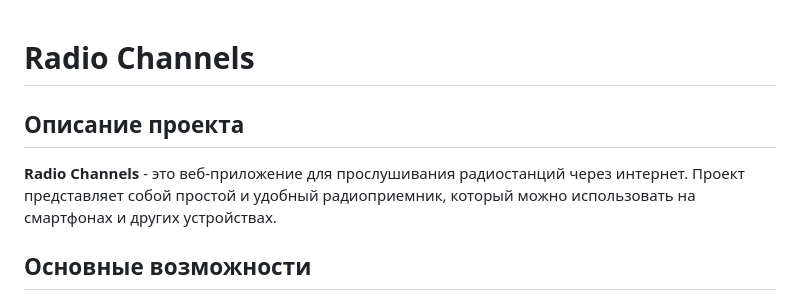
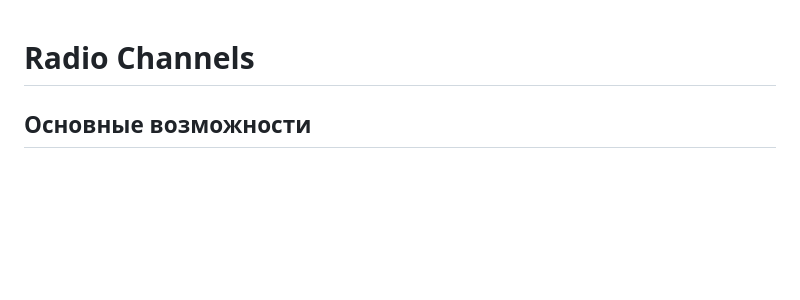
Before and after one commit to JSDID/My-Radio, a Markdown page: README.md, the part around the change. Drawn GitHub-style; blank space fills up the shorter version.

```diff
--- a/README.md
+++ b/README.md
@@ -1,8 +1,4 @@
 # Radio Channels
-
-## Описание проекта
-
-**Radio Channels** - это веб-приложение для прослушивания радиостанций через интернет. Проект представляет собой простой и удобный радиоприемник, который можно использовать на смартфонах и других устройствах.
 
 ## Основные возможности
 
```
